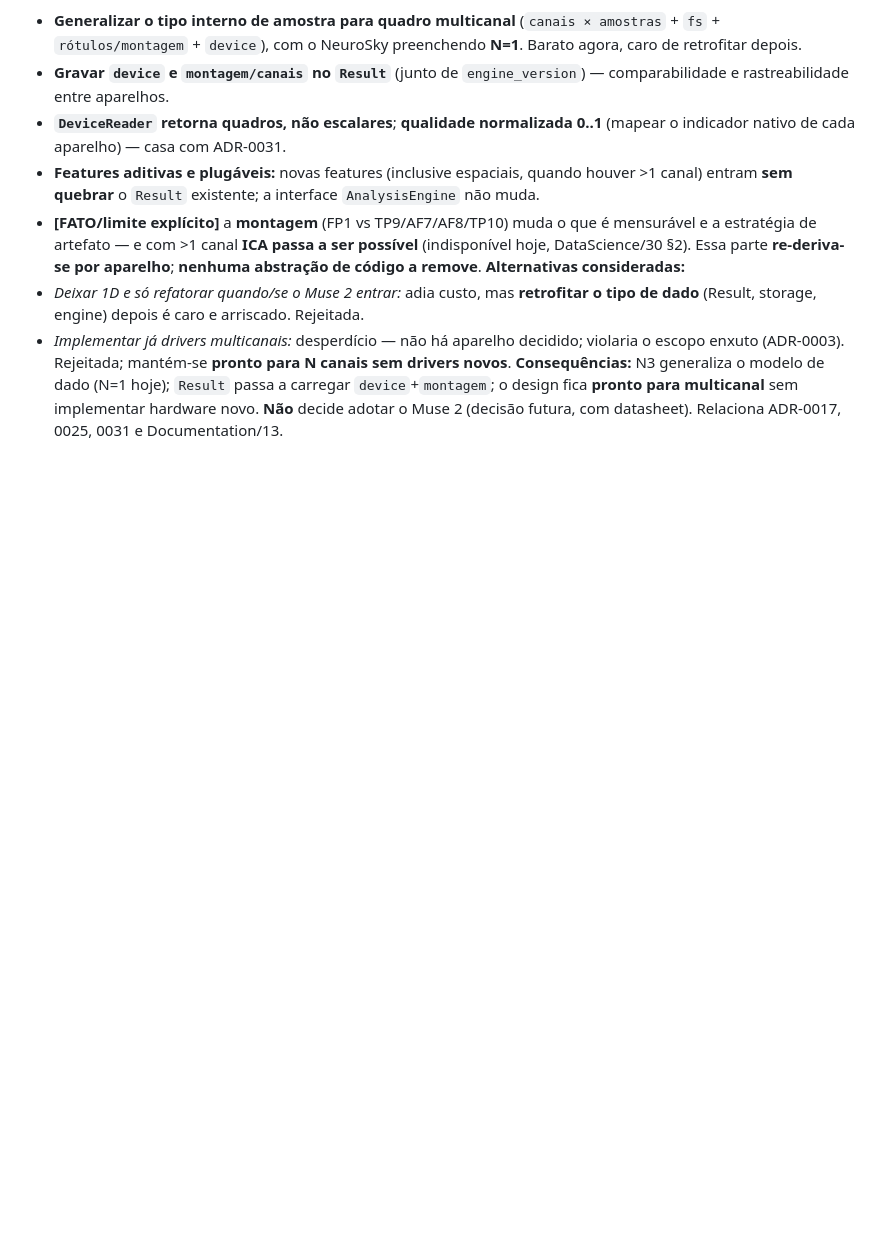
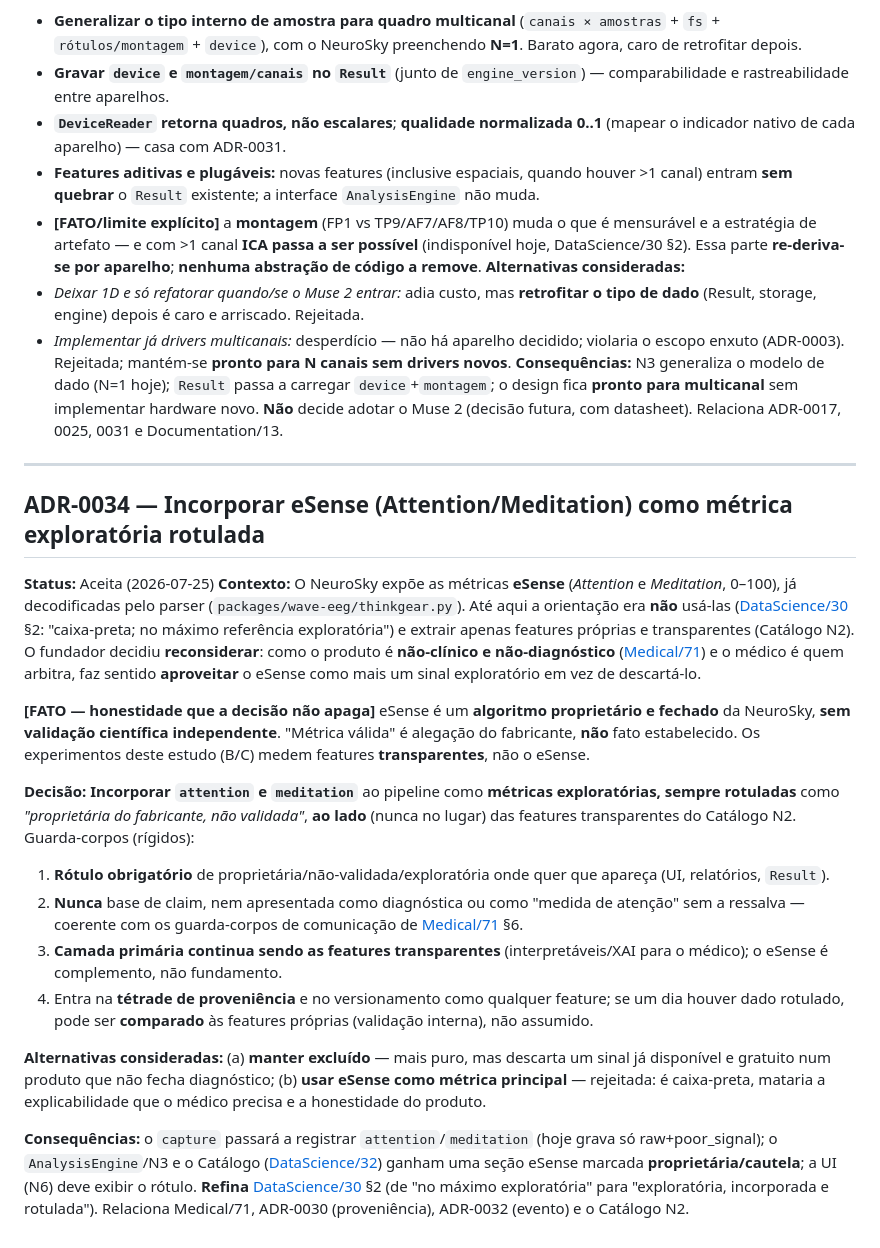
Before and after one commit to WaveAI-Company/WaveAi-Company, a Markdown page: 05_Decisions.md, the part around the change. GitHub-like rendering; blank space fills up the shorter version.

```diff
--- a/05_Decisions.md
+++ b/05_Decisions.md
@@ -319,3 +319,21 @@ Recompilar, por sua vez, esbarrou num problema de ambiente da máquina de desenv
 - *Deixar 1D e só refatorar quando/se o Muse 2 entrar:* adia custo, mas **retrofitar o tipo de dado** (Result, storage, engine) depois é caro e arriscado. Rejeitada.
 - *Implementar já drivers multicanais:* desperdício — não há aparelho decidido; violaria o escopo enxuto (ADR-0003). Rejeitada; mantém-se **pronto para N canais sem drivers novos**.
 **Consequências:** N3 generaliza o modelo de dado (N=1 hoje); `Result` passa a carregar `device`+`montagem`; o design fica **pronto para multicanal** sem implementar hardware novo. **Não** decide adotar o Muse 2 (decisão futura, com datasheet). Relaciona ADR-0017, 0025, 0031 e Documentation/13.
+
+---
+
+## ADR-0034 — Incorporar eSense (Attention/Meditation) como métrica exploratória rotulada
+**Status:** Aceita (2026-07-25)
+**Contexto:** O NeuroSky expõe as métricas **eSense** (*Attention* e *Meditation*, 0–100), já decodificadas pelo parser (`packages/wave-eeg/thinkgear.py`). Até aqui a orientação era **não** usá-las ([DataScience/30](DataScience/30_EEG_Signal_Processing_Strategy.md) §2: "caixa-preta; no máximo referência exploratória") e extrair apenas features próprias e transparentes (Catálogo N2). O fundador decidiu **reconsiderar**: como o produto é **não-clínico e não-diagnóstico** ([Medical/71](Medical/71_Intended_Use_and_Regulatory_Positioning.md)) e o médico é quem arbitra, faz sentido **aproveitar** o eSense como mais um sinal exploratório em vez de descartá-lo.
+
+**[FATO — honestidade que a decisão não apaga]** eSense é um **algoritmo proprietário e fechado** da NeuroSky, **sem validação científica independente**. "Métrica válida" é alegação do fabricante, **não** fato estabelecido. Os experimentos deste estudo (B/C) medem features **transparentes**, não o eSense.
+
+**Decisão:** **Incorporar `attention` e `meditation`** ao pipeline como **métricas exploratórias, sempre rotuladas** como *"proprietária do fabricante, não validada"*, **ao lado** (nunca no lugar) das features transparentes do Catálogo N2. Guarda-corpos (rígidos):
+1. **Rótulo obrigatório** de proprietária/não-validada/exploratória onde quer que apareça (UI, relatórios, `Result`).
+2. **Nunca** base de claim, nem apresentada como diagnóstica ou como "medida de atenção" sem a ressalva — coerente com os guarda-corpos de comunicação de [Medical/71](Medical/71_Intended_Use_and_Regulatory_Positioning.md) §6.
+3. **Camada primária continua sendo as features transparentes** (interpretáveis/XAI para o médico); o eSense é complemento, não fundamento.
+4. Entra na **tétrade de proveniência** e no versionamento como qualquer feature; se um dia houver dado rotulado, pode ser **comparado** às features próprias (validação interna), não assumido.
+
+**Alternativas consideradas:** (a) **manter excluído** — mais puro, mas descarta um sinal já disponível e gratuito num produto que não fecha diagnóstico; (b) **usar eSense como métrica principal** — rejeitada: é caixa-preta, mataria a explicabilidade que o médico precisa e a honestidade do produto.
+
+**Consequências:** o `capture` passará a registrar `attention`/`meditation` (hoje grava só raw+poor_signal); o `AnalysisEngine`/N3 e o Catálogo ([DataScience/32](DataScience/32_Feature_Catalog.md)) ganham uma seção eSense marcada **proprietária/cautela**; a UI (N6) deve exibir o rótulo. **Refina** [DataScience/30](DataScience/30_EEG_Signal_Processing_Strategy.md) §2 (de "no máximo exploratória" para "exploratória, incorporada e rotulada"). Relaciona Medical/71, ADR-0030 (proveniência), ADR-0032 (evento) e o Catálogo N2.
```
Also changed, not shown: DataScience/30_EEG_Signal_Processing_Strategy.md (+1 -1 lines), DataScience/32_Feature_Catalog.md (+11 -1 lines).
